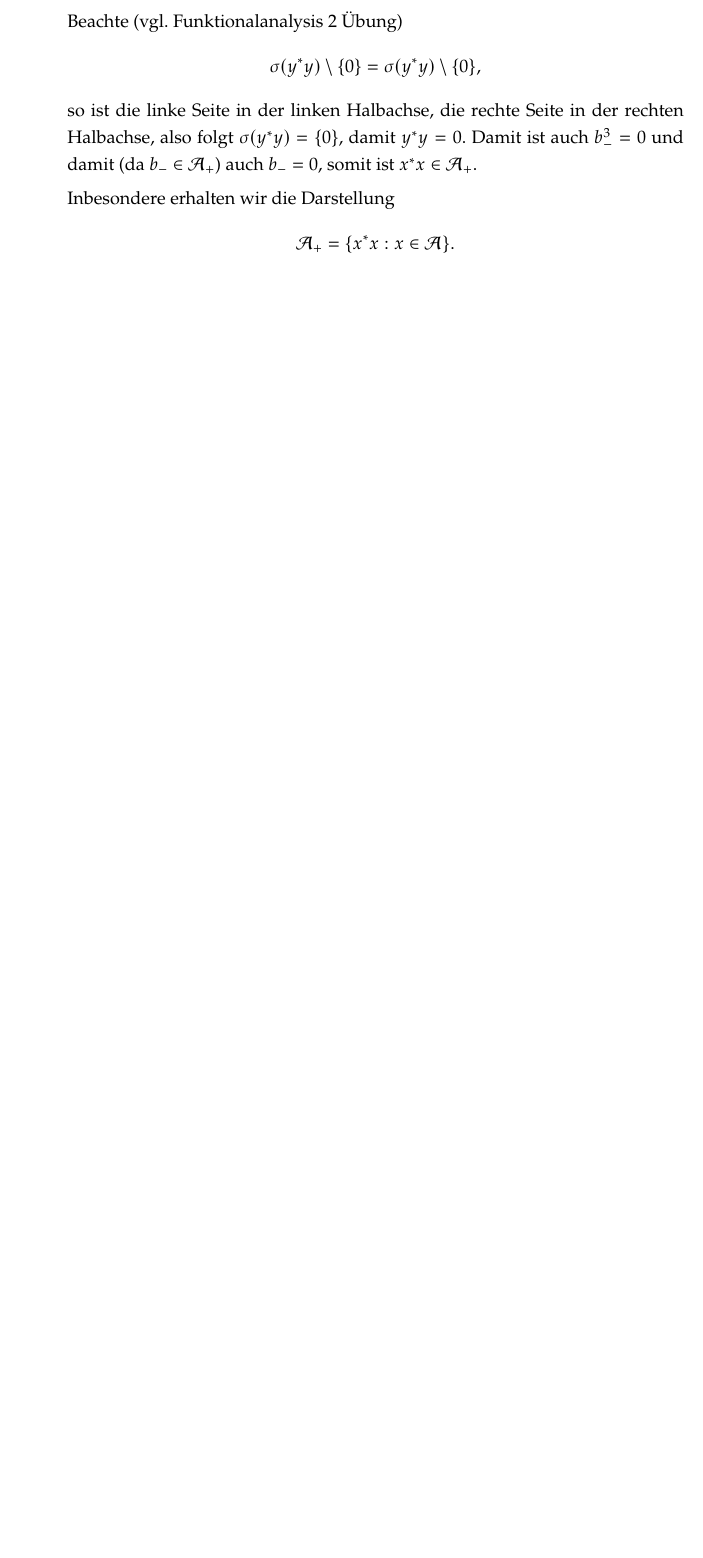
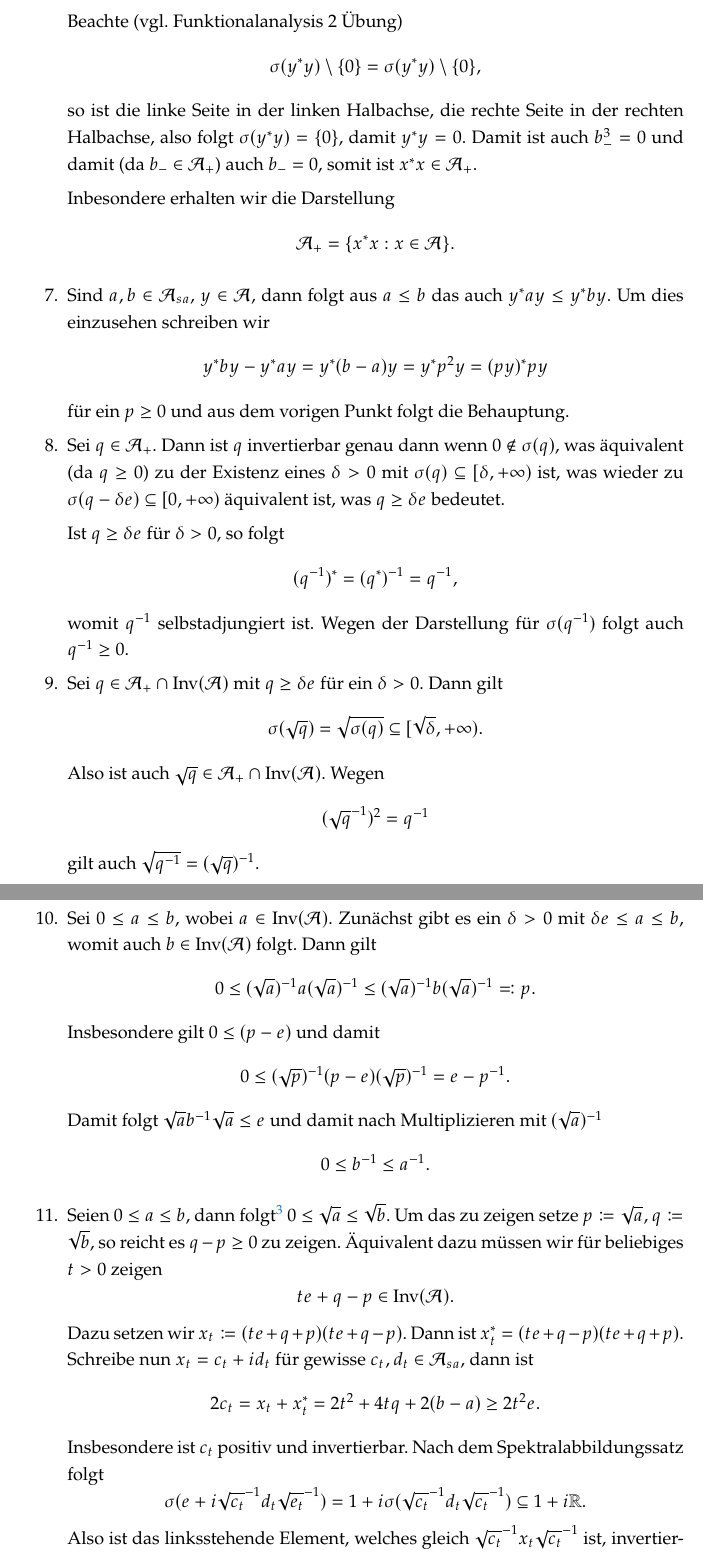
Before and after one commit to yiliansource/lecture-notes, a LaTeX document (lectures/funktionalanalysis3/document.tex, which reads lectures/funktionalanalysis3/vorlesungen/2026-03-19.tex): part of page 12 of 13 before the commit and two parts of pages 12 and 13 of 17 after it, the two joined at a grey line, cut so that both start at the same text, the shorter picture padded with empty space. The pictures show the PDF file lectures/funktionalanalysis3/document.pdf that the author committed with the source.

Commit message:
fana3 2026-03-2026

```diff
--- a/lectures/funktionalanalysis3/vorlesungen/2026-03-19.tex
+++ b/lectures/funktionalanalysis3/vorlesungen/2026-03-19.tex
@@ -45,5 +45,40 @@
 
         Inbesondere erhalten wir die Darstellung
         $$ \Aa_+ = \{ x^* x : x \in \Aa \}. $$
+
+        \item Sind $a, b \in \Aa_{sa}$, $y \in \Aa$, dann folgt aus $a \leq b$ das auch $y^* a y \leq y^* b y$. Um dies einzusehen schreiben wir
+        $$ y^* b y - y^* a y = y^* (b-a) y = y^* p^2 y = (py)^* py $$
+        für ein $p \geq 0$ und aus dem vorigen Punkt folgt die Behauptung.
+
+        \item Sei $q \in \Aa_+$. Dann ist $q$ invertierbar genau dann wenn $0 \notin \sigma(q)$, was äquivalent (da $q \geq 0$) zu der Existenz eines $\delta > 0$ mit $\sigma(q) \subseteq [\delta, +\infty)$ ist, was wieder zu $\sigma(q - \delta e) \subseteq [0, +\infty)$ äquivalent ist, was $q \geq \delta e$ bedeutet.
+
+        Ist $q \geq \delta e$ für $\delta > 0$, so folgt
+        $$ (q^{-1})^* = (q^*)^{-1} = q^{-1}, $$
+        womit $q^{-1}$ selbstadjungiert ist. Wegen der Darstellung für $\sigma(q^{-1})$ folgt auch $q^{-1} \geq 0$.
+
+        \item Sei $q \in \Aa_+ \cap \Inv(\Aa)$ mit $q \geq \delta e$ für ein $\delta > 0$. Dann gilt
+        $$ \sigma(\sqrt{q}) = \sqrt{\sigma(q)} \subseteq [\sqrt{\delta}, +\infty). $$
+        Also ist auch $\sqrt{q} \in \Aa_+ \cap \Inv(\Aa)$. Wegen
+        $$ (\sqrt{q}^{-1})^2 = q^{-1} $$
+        gilt auch $\sqrt{q^{-1}} = (\sqrt{q})^{-1}$.
+
+        \item Sei $0 \leq a \leq b$, wobei $a \in \Inv(\Aa)$. Zunächst gibt es ein $\delta > 0$ mit $\delta e \leq a \leq b$, womit auch $b \in \Inv(\Aa)$ folgt. Dann gilt
+        $$ 0 \leq (\sqrt{a})^{-1} a (\sqrt{a})^{-1} \leq (\sqrt{a})^{-1} b (\sqrt{a})^{-1} \eqqcolon p. $$
+        Insbesondere gilt $0 \leq (p-e)$ und damit
+        $$ 0 \leq (\sqrt{p})^{-1} (p-e) (\sqrt{p})^{-1} = e-p^{-1}. $$
+        Damit folgt $\sqrt{a} b^{-1} \sqrt{a} \leq e$ und damit nach Multiplizieren mit $(\sqrt{a})^{-1}$
+        $$ 0 \leq b^{-1} \leq a^{-1}. $$
+
+        \item Seien $0 \leq a \leq b$, dann folgt\footnote{Im Allgemeinen folgt \textbf{nicht} $0 \leq a^2 \leq b^2$!} $0 \leq \sqrt{a} \leq \sqrt{b}$. Um das zu zeigen setze $p \coloneqq \sqrt{a}, q \coloneqq \sqrt{b}$, so reicht es $q - p \geq 0$ zu zeigen. Äquivalent dazu müssen wir für beliebiges $t > 0$ zeigen
+        $$ te + q - p \in \Inv(\Aa). $$
+        Dazu setzen wir $x_t \coloneqq (te + q + p)(te + q - p)$. Dann ist $x_t^* = (te + q - p)(te + q + p)$. Schreibe nun $x_t = c_t + i d_t$ für gewisse $c_t, d_t \in \Aa_{sa}$, dann ist
+        $$ 2 c_t = x_t + x_t^* = 2 t^2 + 4 t q + 2(b-a) \geq 2 t^2 e. $$
+        Insbesondere ist $c_t$ positiv und invertierbar. Nach dem Spektralabbildungssatz folgt
+        $$ \sigma(e + i \sqrt{c_t}^{-1} d_t \sqrt{e_t}^{-1}) = 1 + i \sigma(\sqrt{c_t}^{-1} d_t \sqrt{c_t}^{-1}) \subseteq 1 + i \R. $$
+        Also ist das linksstehende Element, welches gleich $ \sqrt{c_t}^{-1} x_t \sqrt{c_t}^{-1} $ ist, invertierbar. Inbesondere sind auch $x_t$ und damit $x_t^*$ invertierbar. Nun ist
+        $$ x_t^{-1} (te + q + p)(te + q - p) = e $$
+        und
+        $$ (te + q - p)(te + q + p)(x_t^*)^{-1} = e, $$
+        womit $te + q - p$ invertierbar ist.
     \end{enumerate}
 \end{remark}
```
Also changed, not shown: lectures/funktionalanalysis3/document.tex (+2 -1 lines), lectures/funktionalanalysis3/vorlesungen/2026-03-26.tex (added, +62 -0 lines), lectures/funktionalanalysis3/document.pdf.
